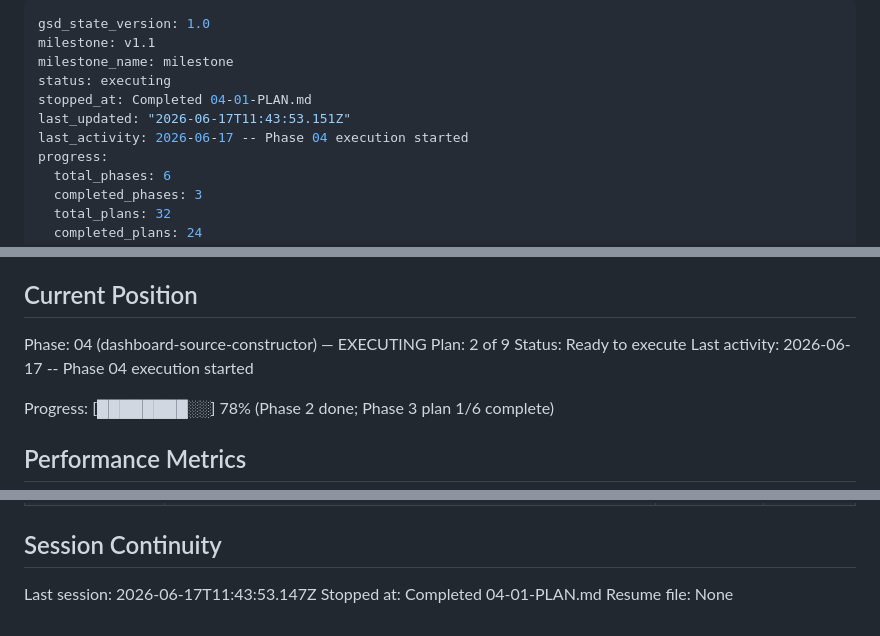
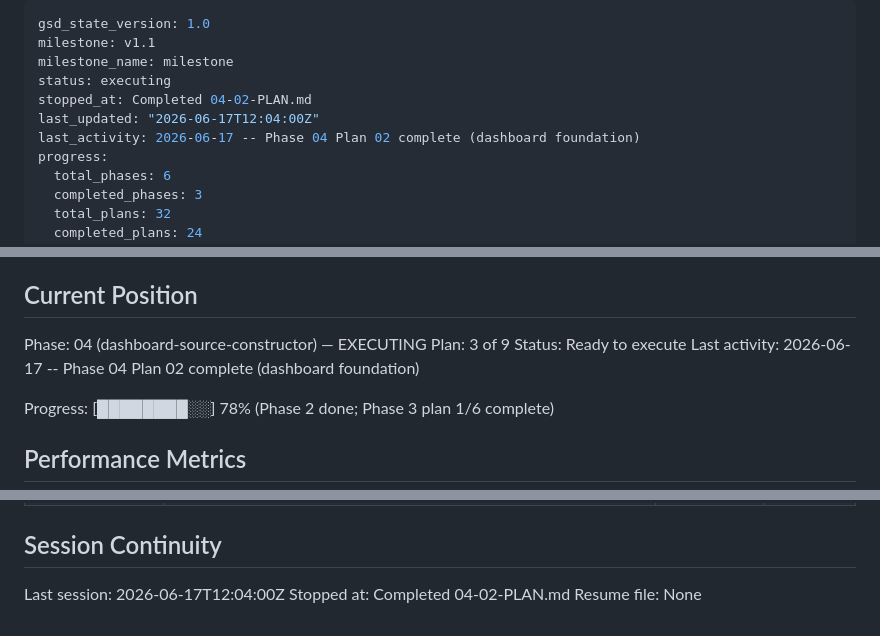
Before and after one commit to orif-ismailov/polymer-intelligence, a Markdown page: .planning/STATE.md, 3 parts joined by grey strips. Drawn GitHub-style.

Commit message:
docs(04-02): complete dashboard foundation plan (state + roadmap annotations)
- Create .planning/phases/04-dashboard-source-constructor/04-02-SUMMARY.md
- Update STATE.md: advance to Plan 3 of 9, add decisions (shadcn-v4-tw3-compat,
  jwt-memory-only, sse-ref-useeffect), metrics (8min / 2 tasks / 27+4 files)
- Update ROADMAP.md: mark 04-02-PLAN.md complete

```diff
--- a/.planning/STATE.md
+++ b/.planning/STATE.md
@@ -3,9 +3,9 @@ gsd_state_version: 1.0
 milestone: v1.1
 milestone_name: milestone
 status: executing
-stopped_at: Completed 04-01-PLAN.md
-last_updated: "2026-06-17T11:43:53.151Z"
-last_activity: 2026-06-17 -- Phase 04 execution started
+stopped_at: Completed 04-02-PLAN.md
+last_updated: "2026-06-17T12:04:00Z"
+last_activity: 2026-06-17 -- Phase 04 Plan 02 complete (dashboard foundation)
 progress:
   total_phases: 6
   completed_phases: 3
@@ -26,9 +26,9 @@ See: .planning/PROJECT.md (updated 2026-06-13)
 ## Current Position
 
 Phase: 04 (dashboard-source-constructor) — EXECUTING
-Plan: 2 of 9
+Plan: 3 of 9
 Status: Ready to execute
-Last activity: 2026-06-17 -- Phase 04 execution started
+Last activity: 2026-06-17 -- Phase 04 Plan 02 complete (dashboard foundation)
 
 Progress: [████████░░] 78% (Phase 2 done; Phase 3 plan 1/6 complete)
 
@@ -176,6 +180,6 @@ Phase-2 international-loop requirements are a planned follow-up milestone, regis
 
 ## Session Continuity
 
-Last session: 2026-06-17T11:43:53.147Z
-Stopped at: Completed 04-01-PLAN.md
+Last session: 2026-06-17T12:04:00Z
+Stopped at: Completed 04-02-PLAN.md
 Resume file: None
```
Also changed, not shown: other parts of .planning/STATE.md (+4 -0 lines), .planning/ROADMAP.md (+1 -1 lines), 1 other file.
